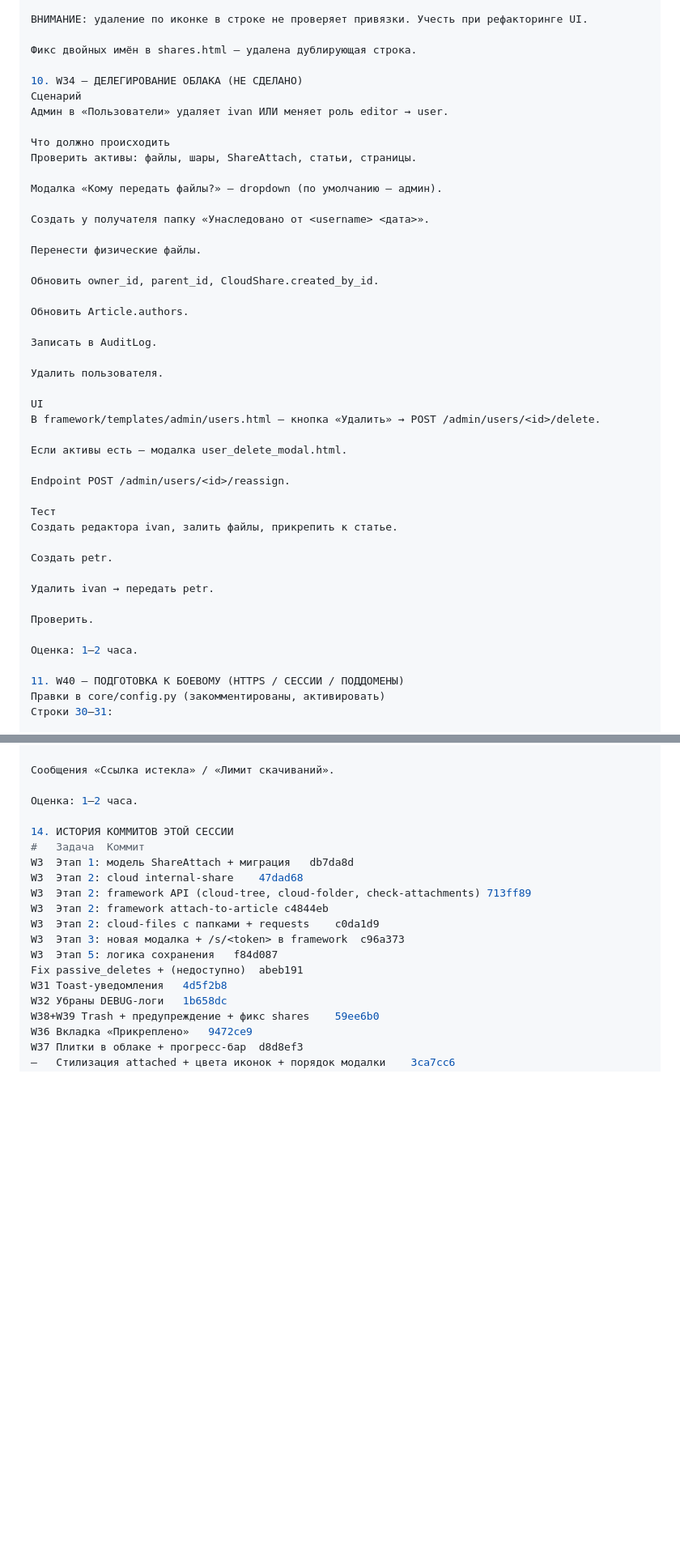
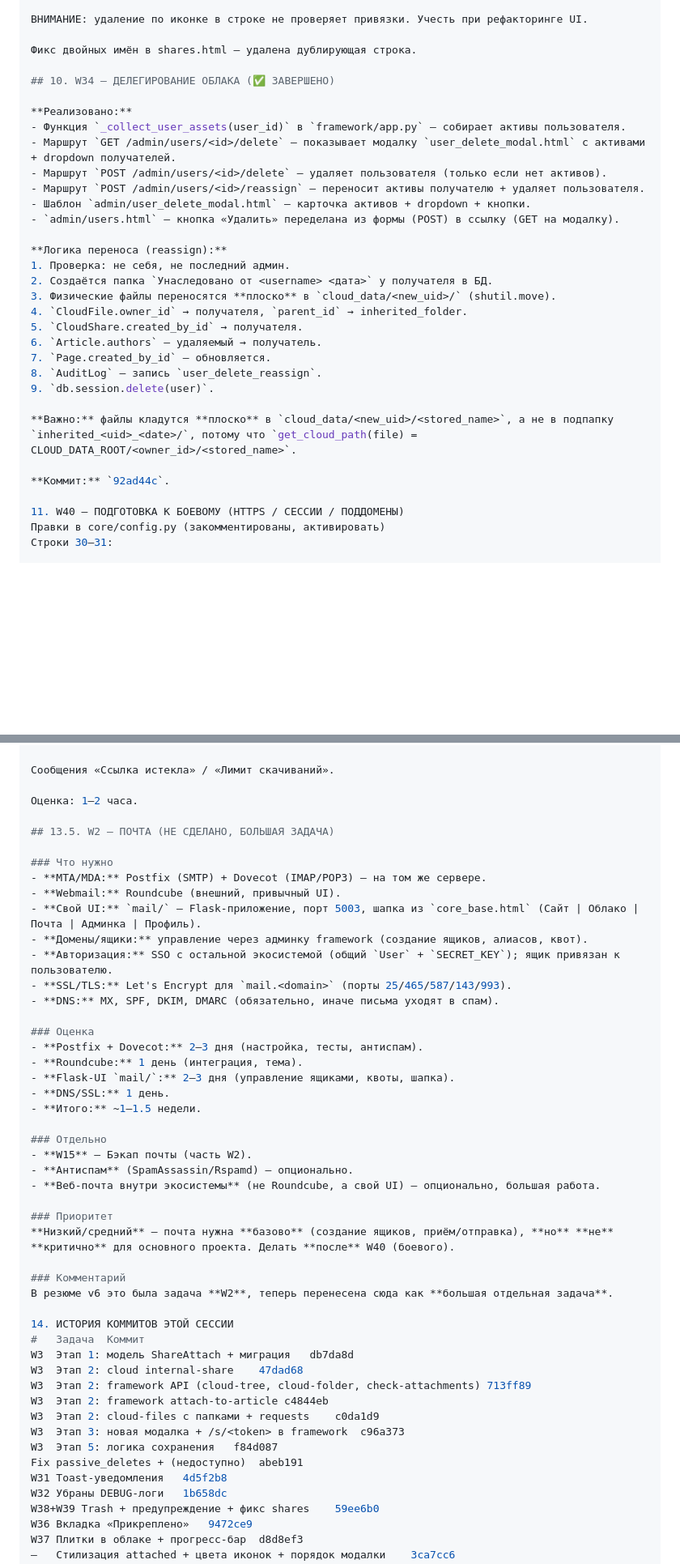
Before and after one commit to cherkashinin89/platform, a Markdown page: docs/RESUME_v7.md, 2 parts joined by grey strips. Shown at 81% size. Rendered like a GitHub page; blank space fills up the shorter version.

Commit message:
docs: резюме v7 — W34 завершён, добавлена почта (W2)

```diff
--- a/docs/RESUME_v7.md
+++ b/docs/RESUME_v7.md
@@ -380,44 +379,30 @@ Cloud: trashSelected в index.html проверяет привязки, пока
 
 Фикс двойных имён в shares.html — удалена дублирующая строка.
 
-10. W34 — ДЕЛЕГИРОВАНИЕ ОБЛАКА (НЕ СДЕЛАНО)
-Сценарий
-Админ в «Пользователи» удаляет ivan ИЛИ меняет роль editor → user.
+## 10. W34 — ДЕЛЕГИРОВАНИЕ ОБЛАКА (✅ ЗАВЕРШЕНО)
 
-Что должно происходить
-Проверить активы: файлы, шары, ShareAttach, статьи, страницы.
+**Реализовано:**
+- Функция `_collect_user_assets(user_id)` в `framework/app.py` — собирает активы пользователя.
+- Маршрут `GET /admin/users/<id>/delete` — показывает модалку `user_delete_modal.html` с активами + dropdown получателей.
+- Маршрут `POST /admin/users/<id>/delete` — удаляет пользователя (только если нет активов).
+- Маршрут `POST /admin/users/<id>/reassign` — переносит активы получателю + удаляет пользователя.
+- Шаблон `admin/user_delete_modal.html` — карточка активов + dropdown + кнопки.
+- `admin/users.html` — кнопка «Удалить» переделана из формы (POST) в ссылку (GET на модалку).
 
-Модалка «Кому передать файлы?» — dropdown (по умолчанию — админ).
+**Логика переноса (reassign):**
+1. Проверка: не себя, не последний админ.
+2. Создаётся папка `Унаследовано от <username> <дата>` у получателя в БД.
+3. Физические файлы переносятся **плоско** в `cloud_data/<new_uid>/` (shutil.move).
+4. `CloudFile.owner_id` → получателя, `parent_id` → inherited_folder.
+5. `CloudShare.created_by_id` → получателя.
+6. `Article.authors` — удаляемый → получатель.
+7. `Page.created_by_id` — обновляется.
+8. `AuditLog` — запись `user_delete_reassign`.
+9. `db.session.delete(user)`.
 
-Создать у получателя папку «Унаследовано от <username> <дата>».
+**Важно:** файлы кладутся **плоско** в `cloud_data/<new_uid>/<stored_name>`, а не в подпапку `inherited_<uid>_<date>/`, потому что `get_cloud_path(file) = CLOUD_DATA_ROOT/<owner_id>/<stored_name>`.
 
-Перенести физические файлы.
-
-Обновить owner_id, parent_id, CloudShare.created_by_id.
-
-Обновить Article.authors.
-
-Записать в AuditLog.
-
-Удалить пользователя.
-
-UI
-В framework/templates/admin/users.html — кнопка «Удалить» → POST /admin/users/<id>/delete.
-
-Если активы есть — модалка user_delete_modal.html.
-
-Endpoint POST /admin/users/<id>/reassign.
-
-Тест
-Создать редактора ivan, залить файлы, прикрепить к статье.
-
-Создать petr.
-
-Удалить ivan → передать petr.
-
-Проверить.
-
-Оценка: 1–2 часа.
+**Коммит:** `92ad44c`.
 
 11. W40 — ПОДГОТОВКА К БОЕВОМУ (HTTPS / СЕССИИ / ПОДДОМЕНЫ)
 Правки в core/config.py (закомментированы, активировать)
@@ -490,6 +475,35 @@ UI при создании шары (пароль, срок, лимит).
 
 Оценка: 1–2 часа.
 
+## 13.5. W2 — ПОЧТА (НЕ СДЕЛАНО, БОЛЬШАЯ ЗАДАЧА)
+
+### Что нужно
+- **MTA/MDA:** Postfix (SMTP) + Dovecot (IMAP/POP3) — на том же сервере.
+- **Webmail:** Roundcube (внешний, привычный UI).
+- **Свой UI:** `mail/` — Flask-приложение, порт 5003, шапка из `core_base.html` (Сайт | Облако | Почта | Админка | Профиль).
+- **Домены/ящики:** управление через админку framework (создание ящиков, алиасов, квот).
+- **Авторизация:** SSO с остальной экосистемой (общий `User` + `SECRET_KEY`); ящик привязан к пользователю.
+- **SSL/TLS:** Let's Encrypt для `mail.<domain>` (порты 25/465/587/143/993).
+- **DNS:** MX, SPF, DKIM, DMARC (обязательно, иначе письма уходят в спам).
+
+### Оценка
+- **Postfix + Dovecot:** 2–3 дня (настройка, тесты, антиспам).
+- **Roundcube:** 1 день (интеграция, тема).
+- **Flask-UI `mail/`:** 2–3 дня (управление ящиками, квоты, шапка).
+- **DNS/SSL:** 1 день.
+- **Итого:** ~1–1.5 недели.
+
+### Отдельно
+- **W15** — Бэкап почты (часть W2).
+- **Антиспам** (SpamAssassin/Rspamd) — опционально.
+- **Веб-почта внутри экосистемы** (не Roundcube, а свой UI) — опционально, большая работа.
+
+### Приоритет
+**Низкий/средний** — почта нужна **базово** (создание ящиков, приём/отправка), **но** **не** **критично** для основного проекта. Делать **после** W40 (боевого).
+
+### Комментарий
+В резюме v6 это была задача **W2**, теперь перенесена сюда как **большая отдельная задача**.
+
 14. ИСТОРИЯ КОММИТОВ ЭТОЙ СЕССИИ
 #	Задача	Коммит
 W3	Этап 1: модель ShareAttach + миграция	db7da8d
```
Also changed, not shown: other parts of docs/RESUME_v7.md (+10 -5 lines).
